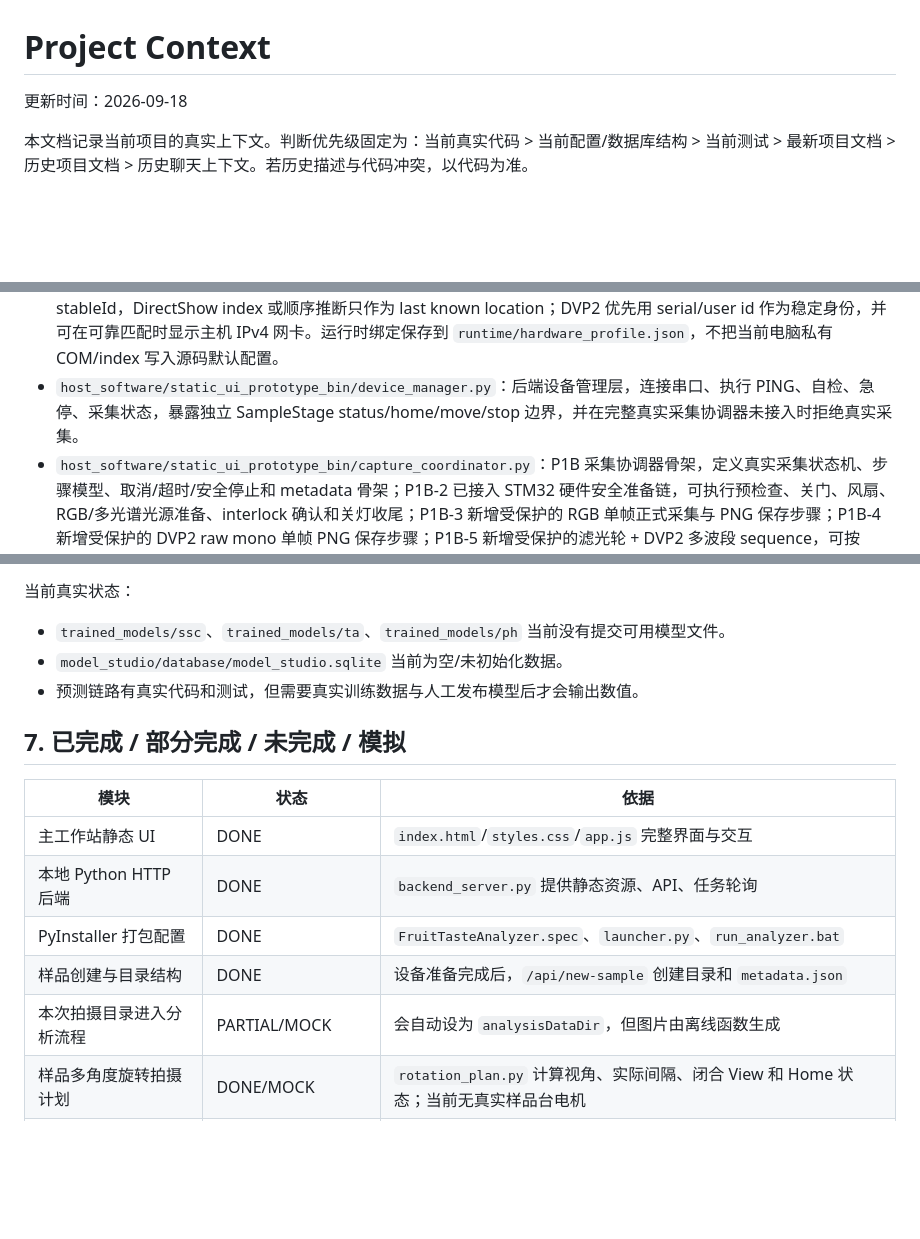
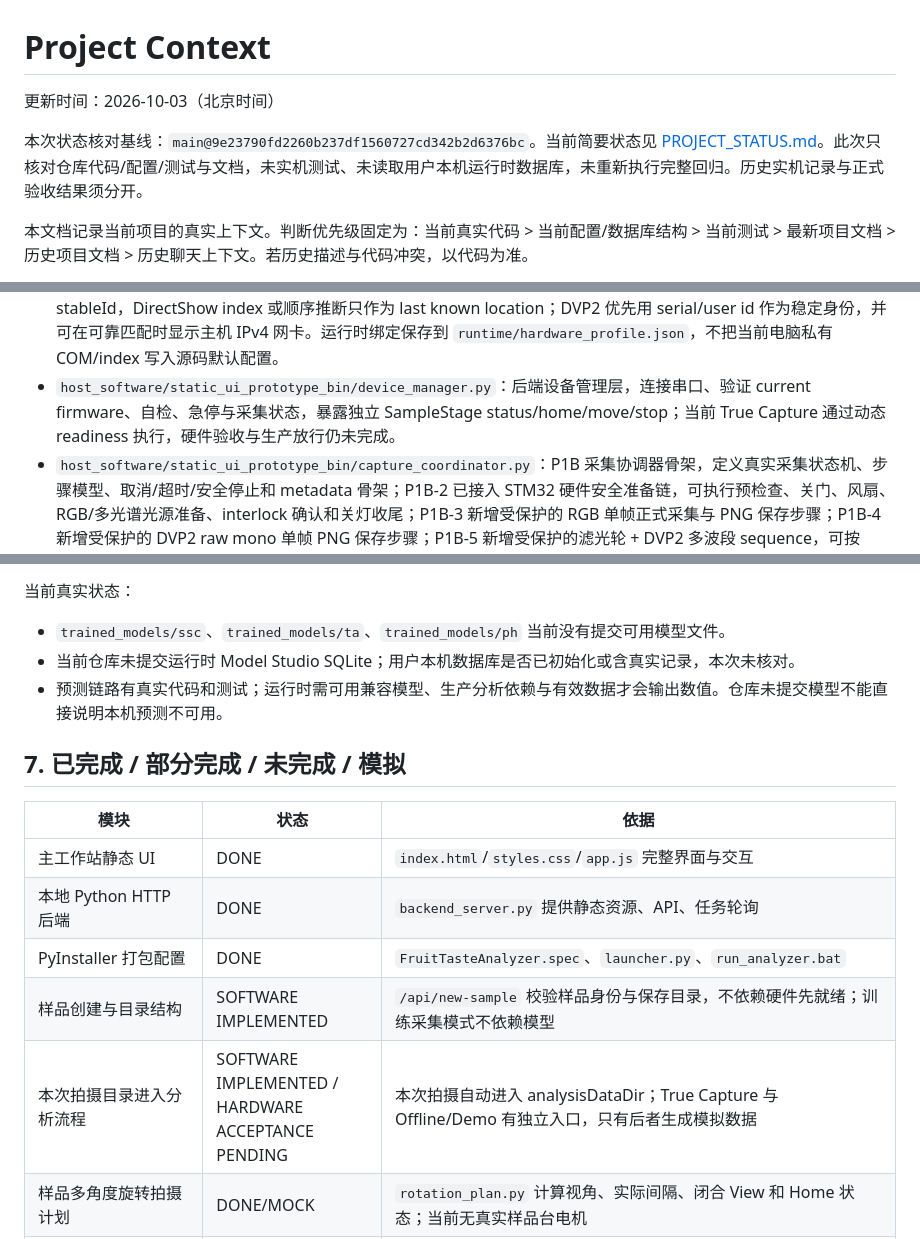
Before and after one commit to ZE06ez/fruits-analyzer, a Markdown page: docs/PROJECT_CONTEXT.md, 3 parts joined by grey strips. Rendered like a GitHub page; blank space fills up the shorter version.

```diff
--- a/docs/PROJECT_CONTEXT.md
+++ b/docs/PROJECT_CONTEXT.md
@@ -1,6 +1,8 @@
 # Project Context
 
-更新时间：2026-09-18
+更新时间：2026-10-03（北京时间）
+
+本次状态核对基线：`main@9e23790fd2260b237df1560727cd342b2d6376bc`。当前简要状态见 [PROJECT_STATUS.md](../PROJECT_STATUS.md)。此次只核对仓库代码/配置/测试与文档，未实机测试、未读取用户本机运行时数据库，未重新执行完整回归。历史实机记录与正式验收结果须分开。
 
 本文档记录当前项目的真实上下文。判断优先级固定为：当前真实代码 > 当前配置/数据库结构 > 当前测试 > 最新项目文档 > 历史项目文档 > 历史聊天上下文。若历史描述与代码冲突，以代码为准。
 
@@ -88,6 +90,6 @@ UI
 - `host_software/static_ui_prototype_bin/stm32_controller.py`：P1B-7.5A.2 STM32 current-firmware adapter；在单一 `SerialService` owner 上处理 ACK correlation、STATUS/INFO cache revision、handshake、PPR consistency diagnostic、command serialization、fresh STATUS mechanical verification、fan/LED/door/filter-wheel action 和 best-effort safe stop。
 - `host_software/static_ui_prototype_bin/hardware_controller.py`：风扇、升降门、PB9/LED3、PB7/PB8 两路钨灯、滤光片轮、状态查询、急停和故障清除控制层；光源物理映射集中为 `TUNGSTEN_1_BIT=0x01`、`TUNGSTEN_2_BIT=0x02`、`LED3_BIT=0x04`、`TUNGSTEN_MASK=0x03`、`ALL_LIGHT_MASK=0x07`。PB7/PB8 不再作为 RGB LED，钨灯复用 current firmware `LED_SET=0x12`。
 - `host_software/static_ui_prototype_bin/device_discovery.py`：统一设备发现和绑定层；定义 `DeviceCandidate`/`DeviceBinding`/`DeviceRegistry`/`DeviceDiscovery`，区分 stable identity 与 current location。串口只用 open/PING/close 验证协议，不执行机械动作；缺 pyserial 时只在串口域报告 `dependency_missing`。RGB UVC 候选尝试读取 Windows FriendlyName/PnP InstanceId/VID/PID/USB serial 等信息，只有 exact/verified 映射才生成 stableId，DirectShow index 或顺序推断只作为 last known location；DVP2 优先用 serial/user id 作为稳定身份，并可在可靠匹配时显示主机 IPv4 网卡。运行时绑定保存到 `runtime/hardware_profile.json`，不把当前电脑私有 COM/index 写入源码默认配置。
-- `host_software/static_ui_prototype_bin/device_manager.py`：后端设备管理层，连接串口、执行 PING、自检、急停、采集状态，暴露独立 SampleStage status/home/move/stop 边界，并在完整真实采集协调器未接入时拒绝真实采集。
+- `host_software/static_ui_prototype_bin/device_manager.py`：后端设备管理层，连接串口、验证 current firmware、自检、急停与采集状态，暴露独立 SampleStage status/home/move/stop；当前 True Capture 通过动态 readiness 执行，硬件验收与生产放行仍未完成。
 - `host_software/static_ui_prototype_bin/capture_coordinator.py`：P1B 采集协调器骨架，定义真实采集状态机、步骤模型、取消/超时/安全停止和 metadata 骨架；P1B-2 已接入 STM32 硬件安全准备链，可执行预检查、关门、风扇、RGB/多光谱光源准备、interlock 确认和关灯收尾；P1B-3 新增受保护的 RGB 单帧正式采集与 PNG 保存步骤；P1B-4 新增受保护的 DVP2 raw mono 单帧 PNG 保存步骤；P1B-5 新增受保护的滤光轮 + DVP2 多波段 sequence，可按 filter config/显式 band plan 保存每个 enabled band 的 raw PNG；P1B-6 新增受保护 Dark/White reference sequence、`CaptureReferenceType`、`CalibrationSet` 和 `validate_calibration_compatibility()`；P1B-7 新增 `SampleViewPlan`、`SampleMultiViewPlan` 和 `run_sample_multiview_capture()`，按样品多视角编排每个 View 的 RGB + multispectral sequence，但不放行完整 `/api/capture/start`。
 - `host_software/static_ui_prototype_bin/sample_stage.py`：P1B-7/P1B-7.5B 样品台高层边界；定义 `SampleStageStatus` / `SampleStagePosition`、connect/home/move_to/move_relative/stop/get_status/get_position/safe_stop 接口语义；`UnimplementedSampleStage` 默认报告 `SAMPLE_STAGE_PROTOCOL_UNKNOWN` 且不伪造 HOME/position feedback，`SimulatedSampleStage` 只供 unittest/离线编排验证使用。
@@ -186,8 +178,8 @@ UI
 当前真实状态：
 
 - `trained_models/ssc`、`trained_models/ta`、`trained_models/ph` 当前没有提交可用模型文件。
-- `model_studio/database/model_studio.sqlite` 当前为空/未初始化数据。
-- 预测链路有真实代码和测试，但需要真实训练数据与人工发布模型后才会输出数值。
+- 当前仓库未提交运行时 Model Studio SQLite；用户本机数据库是否已初始化或含真实记录，本次未核对。
+- 预测链路有真实代码和测试；运行时需可用兼容模型、生产分析依赖与有效数据才会输出数值。仓库未提交模型不能直接说明本机预测不可用。
 
 ## 7. 已完成 / 部分完成 / 未完成 / 模拟
 
@@ -196,8 +188,8 @@ UI
 | 主工作站静态 UI | DONE | `index.html`/`styles.css`/`app.js` 完整界面与交互 |
 | 本地 Python HTTP 后端 | DONE | `backend_server.py` 提供静态资源、API、任务轮询 |
 | PyInstaller 打包配置 | DONE | `FruitTasteAnalyzer.spec`、`launcher.py`、`run_analyzer.bat` |
-| 样品创建与目录结构 | DONE | 设备准备完成后，`/api/new-sample` 创建目录和 `metadata.json` |
-| 本次拍摄目录进入分析流程 | PARTIAL/MOCK | 会自动设为 `analysisDataDir`，但图片由离线函数生成 |
+| 样品创建与目录结构 | SOFTWARE IMPLEMENTED | `/api/new-sample` 校验样品身份与保存目录，不依赖硬件先就绪；训练采集模式不依赖模型 |
+| 本次拍摄目录进入分析流程 | SOFTWARE IMPLEMENTED / HARDWARE ACCEPTANCE PENDING | 本次拍摄自动进入 analysisDataDir；True Capture 与 Offline/Demo 有独立入口，只有后者生成模拟数据 |
 | 样品多角度旋转拍摄计划 | DONE/MOCK | `rotation_plan.py` 计算视角、实际间隔、闭合 View 和 Home 状态；当前无真实样品台电机 |
 | 手动选择其他数据目录 | DONE | 主 UI 通过 `/api/select-folder` 选择父目录，再用 `/api/inspect-image-folders` 扫描一级子目录；用户确认 RGB/多光谱目录后由 `/api/sample-folder` 检查 |
 | 主程序采集/分析中央布局 | DONE | `app.js` 按模块 key 设置 `layout-capture`/`layout-analysis`；分析模块隐藏相机面板并重排中央内容 |
```
Also changed, not shown: other parts of docs/PROJECT_CONTEXT.md (+36 -52 lines), PROJECT_STATUS.md (+106 -48 lines), docs/CHANGELOG.md (+8 -0 lines).
